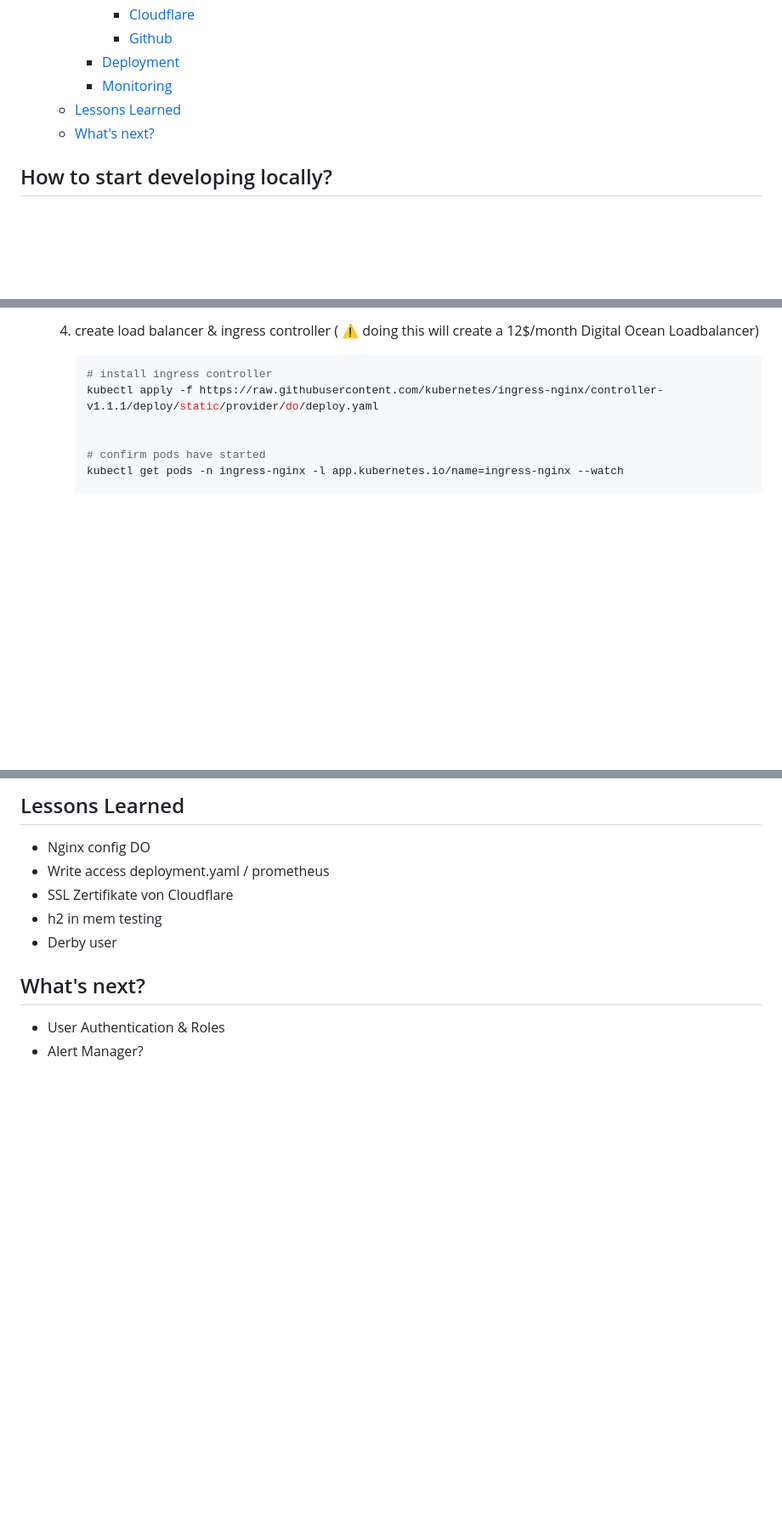
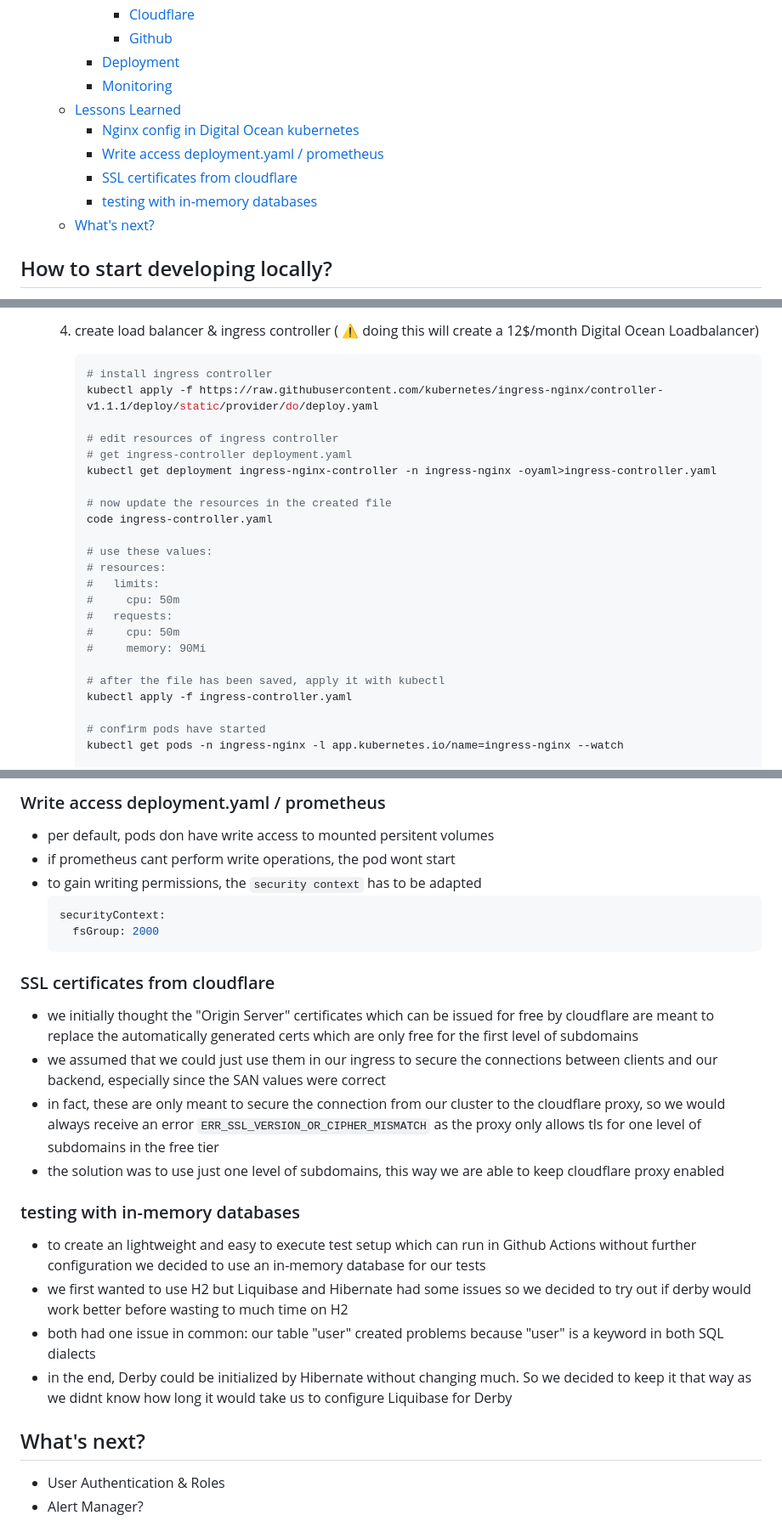
Before and after one commit to tillpistiak/softwaretechnik-workshop-bht-2023, a Markdown page: README.md, 3 parts joined by grey strips. Shown: that part at 85% size. Rendered like a GitHub page; blank space fills up the shorter version.

````diff
--- a/README.md
+++ b/README.md
@@ -11,6 +11,10 @@
     - [Deployment](#deployment)
     - [Monitoring](#monitoring)
   - [Lessons Learned](#lessons-learned)
+    - [Nginx config in Digital Ocean kubernetes](#nginx-config-in-digital-ocean-kubernetes)
+    - [Write access deployment.yaml / prometheus](#write-access-deploymentyaml--prometheus)
+    - [SSL certificates from cloudflare](#ssl-certificates-from-cloudflare)
+    - [testing with in-memory databases](#testing-with-in-memory-databases)
   - [What's next?](#whats-next)
 
 ## How to start developing locally?
@@ -112,6 +116,23 @@ For other operating systems the same tools are required. For installation guides
       # install ingress controller
       kubectl apply -f https://raw.githubusercontent.com/kubernetes/ingress-nginx/controller-v1.1.1/deploy/static/provider/do/deploy.yaml
 
+      # edit resources of ingress controller
+      # get ingress-controller deployment.yaml
+      kubectl get deployment ingress-nginx-controller -n ingress-nginx -oyaml>ingress-controller.yaml
+
+      # now update the resources in the created file
+      code ingress-controller.yaml
+
+      # use these values:
+      # resources:
+      #   limits:
+      #     cpu: 50m
+      #   requests:
+      #     cpu: 50m
+      #     memory: 90Mi
+
+      # after the file has been saved, apply it with kubectl
+      kubectl apply -f ingress-controller.yaml
 
       # confirm pods have started
       kubectl get pods -n ingress-nginx -l app.kubernetes.io/name=ingress-nginx --watch
@@ -192,11 +245,24 @@ For other operating systems the same tools are required. For installation guides
 
-## Lessons Learned
-- Nginx config DO
-- Write access deployment.yaml / prometheus
-- SSL Zertifikate von Cloudflare
-- h2 in mem testing
-- Derby user
+### Write access deployment.yaml / prometheus
+- per default, pods don have write access to mounted persitent volumes
+- if prometheus cant perform write operations, the pod wont start
+- to gain writing permissions, the `security context` has to be adapted
+  ```yaml
+  securityContext:
+    fsGroup: 2000
+  ```
 
+### SSL certificates from cloudflare
+- we initially thought the "Origin Server" certificates which can be issued for free by cloudflare are meant to replace the automatically generated certs which are only free for the first level of subdomains
+- we assumed that we could just use them in our ingress to secure the connections between clients and our backend, especially since the SAN values were correct
+- in fact, these are only meant to secure the connection from our cluster to the cloudflare proxy, so we would always receive an error `ERR_SSL_VERSION_OR_CIPHER_MISMATCH` as the proxy only allows tls for one level of subdomains in the free tier
+- the solution was to use just one level of subdomains, this way we are able to keep cloudflare proxy enabled
+
+### testing with in-memory databases
+- to create an lightweight and easy to execute test setup which can run in Github Actions without further configuration we decided to use an in-memory database for our tests
+- we first wanted to use H2 but Liquibase and Hibernate had some issues so we decided to try out if derby would work better before wasting to much time on H2
+- both had one issue in common: our table "user" created problems because "user" is a keyword in both SQL dialects
+- in the end, Derby could be initialized by Hibernate without changing much. So we decided to keep it that way as we didnt know how long it would take us to configure Liquibase for Derby
 
 ## What's next?
 - User Authentication & Roles
````
Also changed, not shown: other parts of README.md (+36 -4 lines), documentation/screenshots/cloudflare_tls_generation.png (renamed from image-1.png), documentation/screenshots/cloudflare_tls_mode.png (renamed from image.png), documentation/screenshots/github_secrets.png (renamed from image-2.png), documentation/screenshots/grafana_dashboard_id.png (added), documentation/screenshots/grafana_import_dashboard.png (added), documentation/screenshots/kubernetes_dashboard.png (added), 1 other file.
